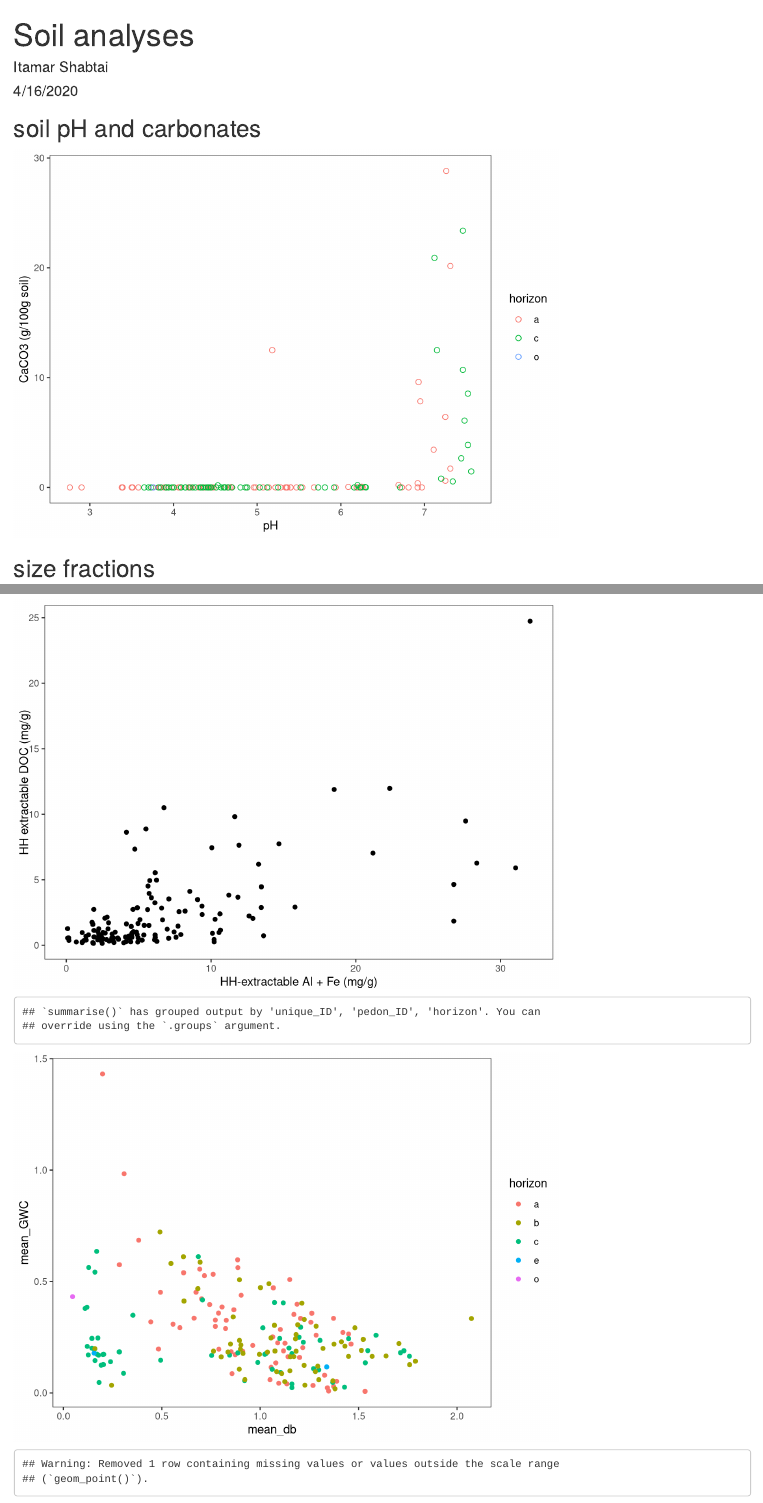
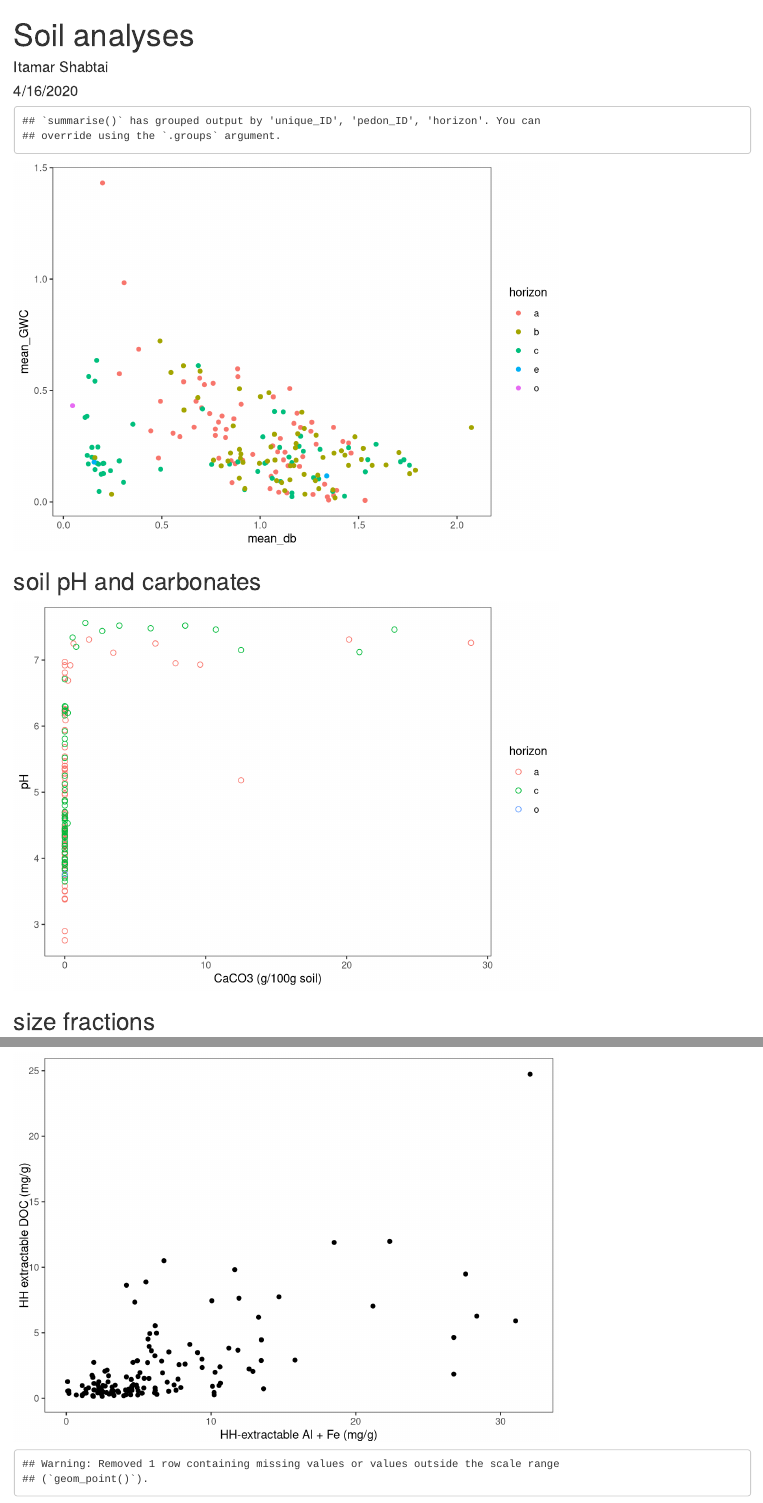
Before and after one commit to itamshab/National-soils, an R Markdown document (soil analyses.Rmd): the page in a window 1100 px wide, from its top, and a second part further down, joined at a grey line. Rendered offline with R 4.5, knitr and Pandoc, with nearby package versions; code that draws random numbers runs with fixed seeds of ours.

Commit message:
made GWC and HWC only df to merge with other df and normalize for moisture

````diff
--- a/soil analyses.Rmd
+++ b/soil analyses.Rmd
@@ -23,6 +23,36 @@ bulk_soil_CN_isotopes <- read_csv("Data/Elemental and isotopes/bulk_soil_CN_natu
 all_pedon_meta_data <- read_csv("Data/all_pedon_meta_data.csv")
 ```
 
+```{r moisture bulk density}
+# calculating gravimetric (GWC), volumetric (VWC), and hygroscopic (HWC) water contents, and bulk density (db)
+core_volume <- 79.52156404 # volume of bulk density cores (cm^3)
+moisture_calculated_values <- moisture %>%
+  select(2:5,7,9,10,11,12,13) %>% # selecting relevant columns
+  drop_na(bag_wet_soil) %>% # removing missing samples
+   mutate(wet_weight = bag_wet_soil - bag_weight,
+         ovendry_weight = tin_ovendry_weight - tin_weight,
+         GWC = (wet_weight - ovendry_weight)/ovendry_weight,
+         db = ovendry_weight/core_volume,
+         VWC = GWC*db,
+         HWC = (tin_airdry_weight - tin_ovendry_weight)/ovendry_weight) %>%
+  group_by(unique_ID, pedon_ID, horizon, location) %>% # calculating means from replicates
+  summarise(mean_GWC = mean(GWC, na.rm = TRUE),
+            mean_HWC = mean(HWC, na.rm = TRUE),
+            mean_VWC = mean(VWC, na.rm = TRUE),
+            mean_db = mean(db, na.rm = TRUE
+            ))
+# generating hygroscopic and gravimetric df only for merging and calculating moisture normalized values
+df_HWC <- moisture_calculated_values %>%
+  ungroup(unique_ID, pedon_ID, horizon, location) %>%
+  select(1,6)
+df_GWC <- moisture_calculated_values %>%
+  ungroup(unique_ID, pedon_ID, horizon, location) %>%
+  select(1,5)
+ggplot(data = moisture_calculated_values, aes(mean_db, mean_GWC, color = horizon)) +
+  geom_point() +
+  my_theme
+```
+
 ## soil pH and carbonates
 
 ```{r pH and carbonate}
@@ -32,9 +62,9 @@ mw_carbonate <- 100.0869 # molar mass of calcium carbonate
 mw_c <- 12.0107 # molar mass of C
 pH_carbonate_percent <- pH_carbonate %>%
   mutate(percent_carbonate = mg_IC_g_soil_zero/1000*(mw_carbonate/mw_c)*100)
-ggplot(data = pH_carbonate_percent, aes(pH, percent_carbonate, color = horizon)) +
+ggplot(data = pH_carbonate_percent, aes(percent_carbonate, pH, color = horizon)) +
   geom_point(shape = 21, size = 2) +
-  labs(x = "pH", y = "CaCO3 (g/100g soil)") +
+  labs(x = "CaCO3 (g/100g soil)", y = "pH") +
   my_theme
 ```
 
@@ -74,28 +105,6 @@ ggplot(data = drop_na(HH_calculated_values), aes(Fe_plus_Al, HH_DOC_mg_g)) +
   my_theme
 ```
 
-```{r moisture bulk density}
-# calculating gravimetric, volumetric, and hygroscopic water contents, and bulk density
-core_volume <- 79.52156404 # volume of bulk density cores (cm^3)
-moisture_calculated_values <- moisture %>%
-  select(2:5,7,9,10,11,12,13) %>% # selec relevant columns
-  drop_na(bag_wet_soil) %>% # remove missing samples
-   mutate(wet_weight = bag_wet_soil - bag_weight,
-         ovendry_weight = tin_ovendry_weight - tin_weight,
-         GWC = (wet_weight - ovendry_weight)/ovendry_weight,
-         db = ovendry_weight/core_volume,
-         VWC = GWC*db,
-         HWC = (tin_airdry_weight - tin_ovendry_weight)/ovendry_weight) %>%
-  group_by(unique_ID, pedon_ID, horizon, location) %>%
-  summarise(mean_GWC = mean(GWC, na.rm = TRUE),
-            mean_HWC = mean(HWC, na.rm = TRUE),
-            mean_VWC = mean(VWC, na.rm = TRUE),
-            mean_db = mean(db, na.rm = TRUE
-            ))
-ggplot(data = moisture_calculated_values, aes(mean_db, mean_GWC, color = horizon)) +
-  geom_point() +
-  my_theme
-```
 
 ```{r bulk CN isotopes, message=FALSE}
 # Subtract IC from TC to find OC
````
Also changed, not shown: soil analyses.Rmd (1 more changed lines).
